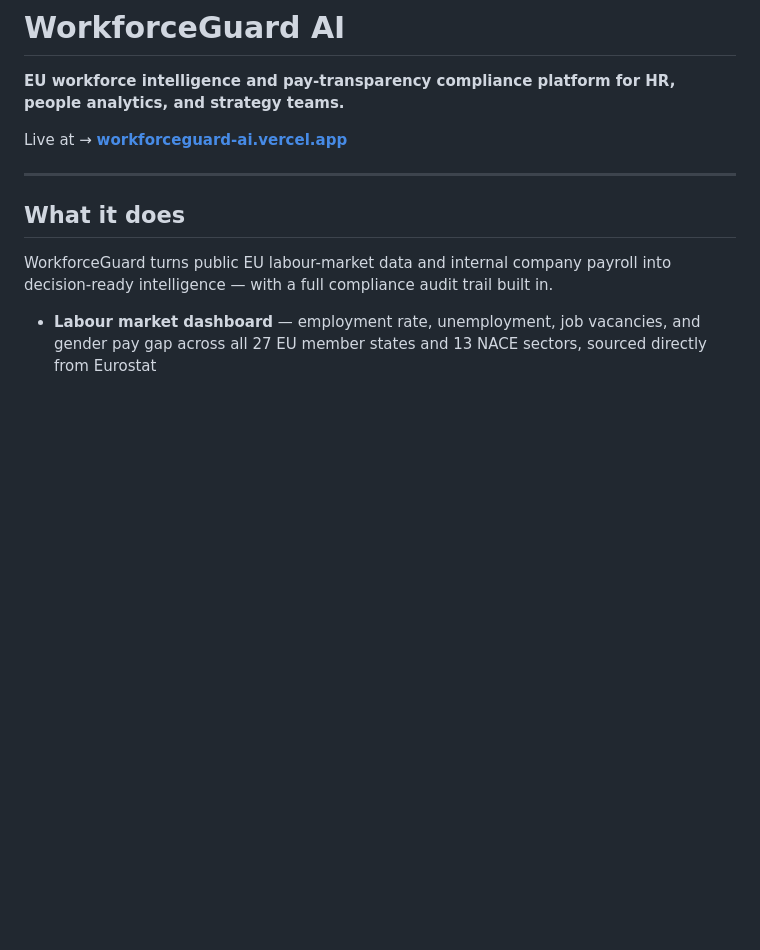
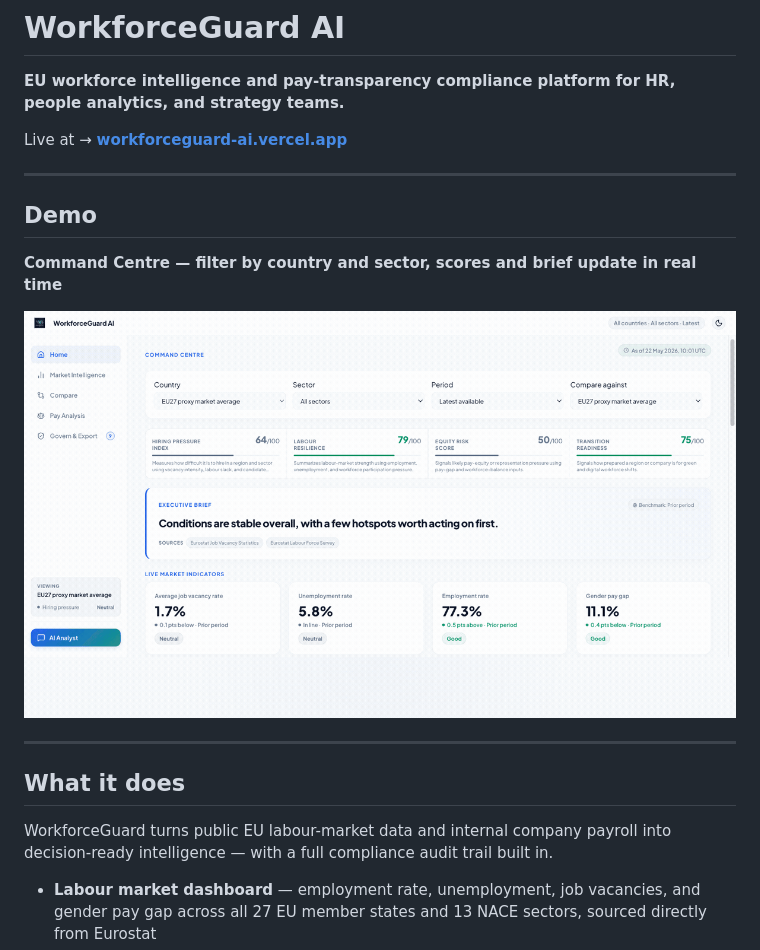
Before and after one commit to SVamseekar/workforceguardai, a Markdown page: README.md, the part around the change. Drawn GitHub-style; pictures changed too: docs/demos/home.gif (added); blank space fills up the shorter version.

Commit message:
docs: add home demo GIF to README

```diff
--- a/README.md
+++ b/README.md
@@ -3,6 +3,14 @@
 **EU workforce intelligence and pay-transparency compliance platform for HR, people analytics, and strategy teams.**
 
 Live at → **[workforceguard-ai.vercel.app](https://workforceguard-ai.vercel.app)**
+
+---
+
+## Demo
+
+**Command Centre — filter by country and sector, scores and brief update in real time**
+
+![WorkforceGuard Home Demo](docs/demos/home.gif)
 
 ---
 
```
